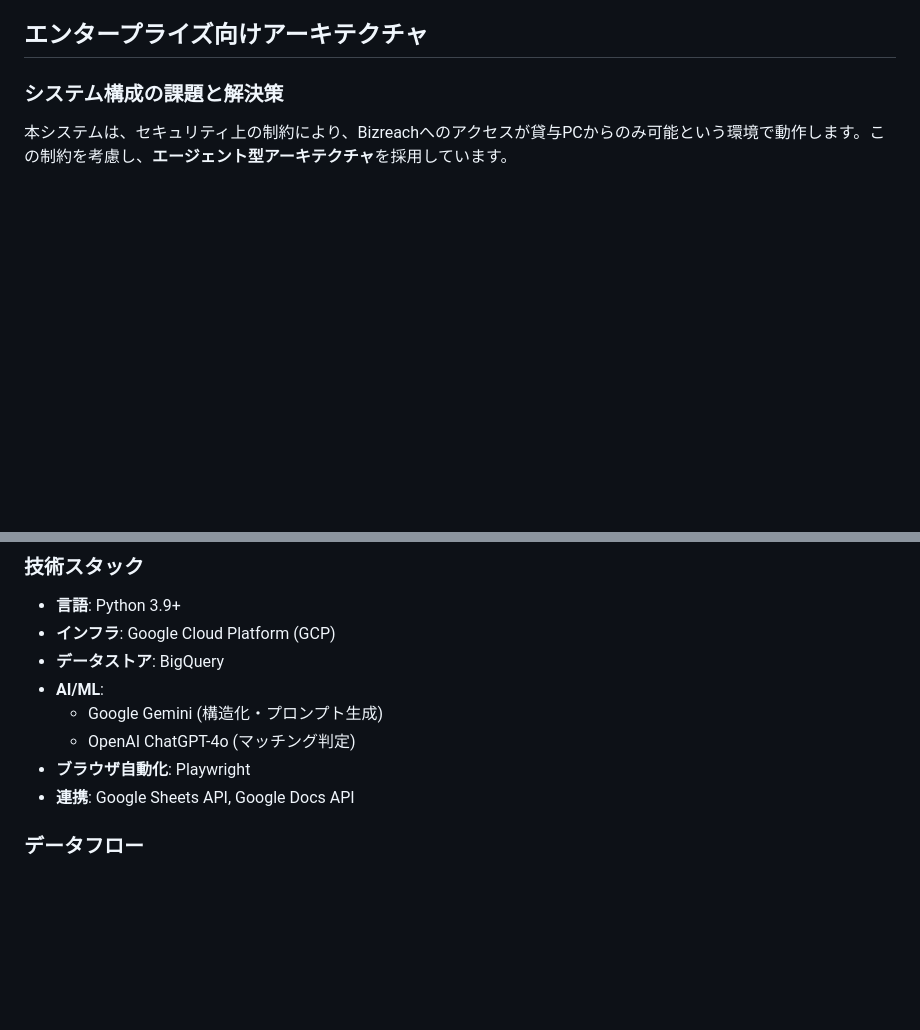
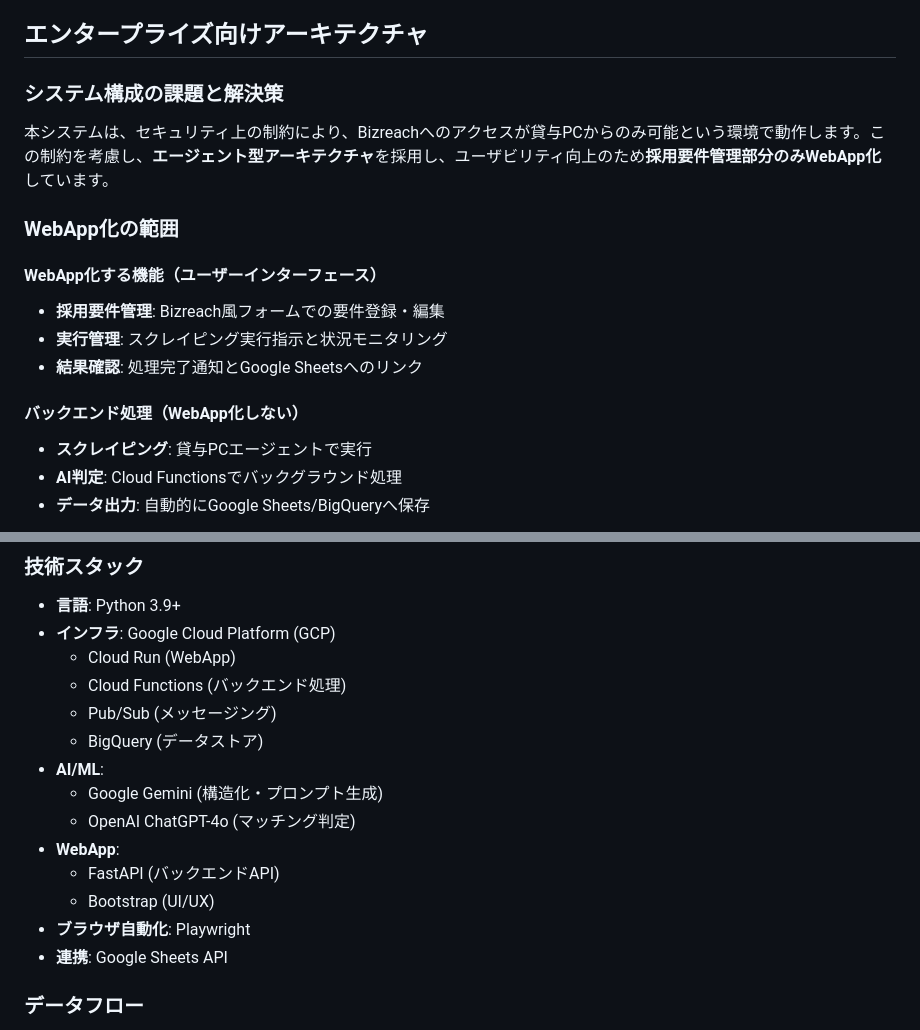
Before and after one commit to takeshita-0x0201/rpo-automation, a Markdown page: README.md, 2 parts joined by grey strips. GitHub-like rendering; blank space fills up the shorter version.

````diff
--- a/README.md
+++ b/README.md
@@ -10,7 +10,19 @@ AI・RPAツールを活用した採用代行業務（RPO）の自動化・効率
 
 ### システム構成の課題と解決策
 
-本システムは、セキュリティ上の制約により、Bizreachへのアクセスが貸与PCからのみ可能という環境で動作します。この制約を考慮し、**エージェント型アーキテクチャ**を採用しています。
+本システムは、セキュリティ上の制約により、Bizreachへのアクセスが貸与PCからのみ可能という環境で動作します。この制約を考慮し、**エージェント型アーキテクチャ**を採用し、ユーザビリティ向上のため**採用要件管理部分のみWebApp化**しています。
+
+### WebApp化の範囲
+
+#### WebApp化する機能（ユーザーインターフェース）
+- **採用要件管理**: Bizreach風フォームでの要件登録・編集
+- **実行管理**: スクレイピング実行指示と状況モニタリング
+- **結果確認**: 処理完了通知とGoogle Sheetsへのリンク
+
+#### バックエンド処理（WebApp化しない）
+- **スクレイピング**: 貸与PCエージェントで実行
+- **AI判定**: Cloud Functionsでバックグラウンド処理
+- **データ出力**: 自動的にGoogle Sheets/BigQueryへ保存
 
 ```mermaid
 graph TD
@@ -135,12 +148,18 @@ graph TD
 
 - **言語**: Python 3.9+
 - **インフラ**: Google Cloud Platform (GCP)
-- **データストア**: BigQuery
+  - Cloud Run (WebApp)
+  - Cloud Functions (バックエンド処理)
+  - Pub/Sub (メッセージング)
+  - BigQuery (データストア)
 - **AI/ML**:
   - Google Gemini (構造化・プロンプト生成)
   - OpenAI ChatGPT-4o (マッチング判定)
+- **WebApp**:
+  - FastAPI (バックエンドAPI)
+  - Bootstrap (UI/UX)
 - **ブラウザ自動化**: Playwright
-- **連携**: Google Sheets API, Google Docs API
+- **連携**: Google Sheets API
 
 ### データフロー
 
````
Also changed, not shown: other parts of README.md (+72 -42 lines).
